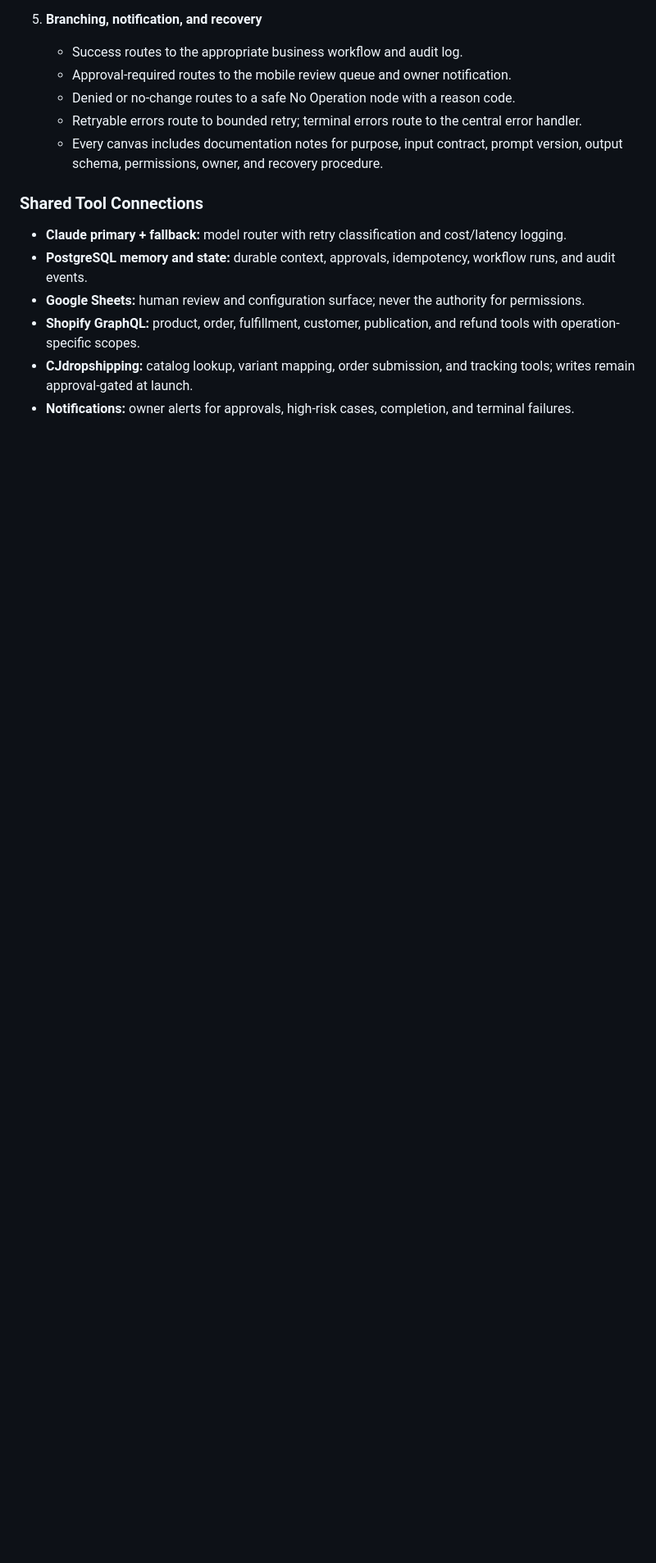
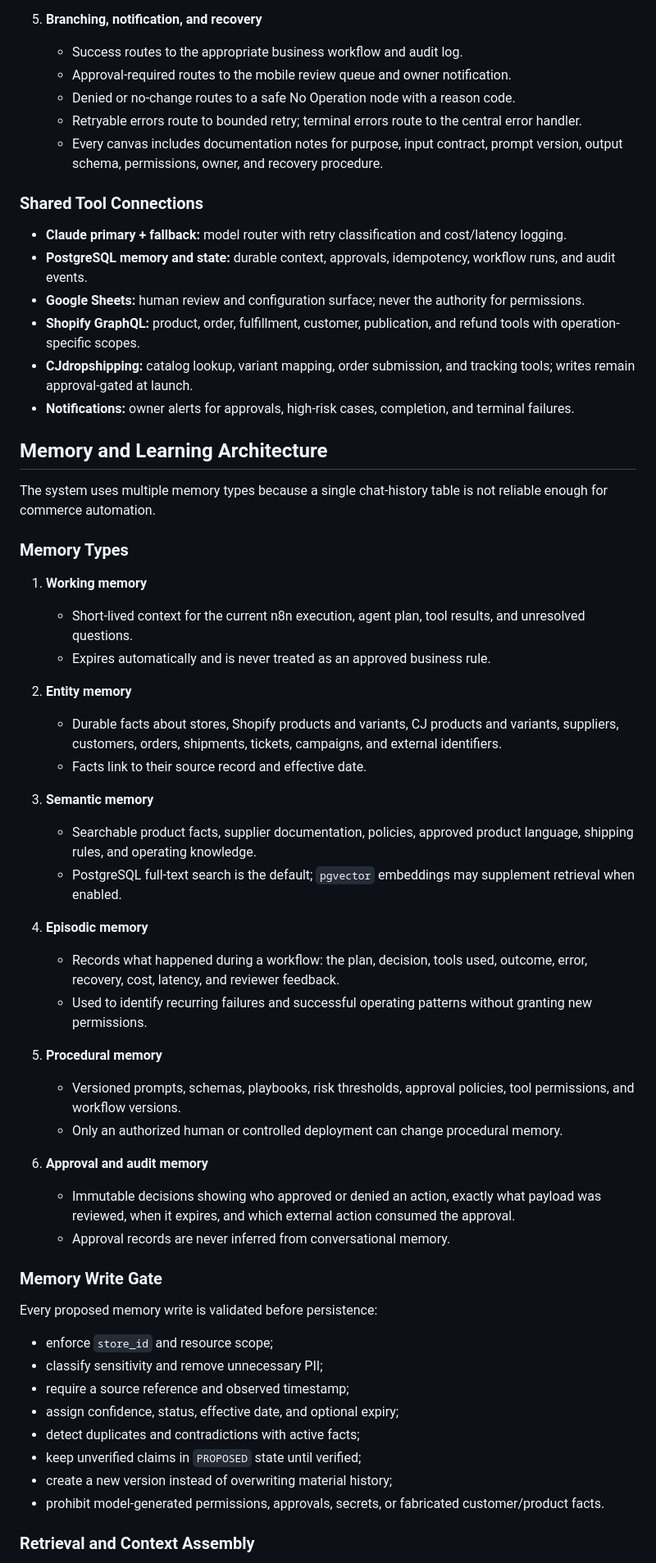
Before and after one commit to domogotu/Shopify-automation-v1, a Markdown page: docs/SHOPIFY_AUTOMATION_OS_BLUEPRINT.md, the part around one of its changes. Shown at 82% size. Rendered like a GitHub page; blank space fills up the shorter version.

Commit message:
Add governed memory and learning architecture

```diff
--- a/docs/SHOPIFY_AUTOMATION_OS_BLUEPRINT.md
+++ b/docs/SHOPIFY_AUTOMATION_OS_BLUEPRINT.md
@@ -51,3 +51,49 @@ Every workflow that uses AI follows the same visible n8n sub-workflow. Business-
 - **Shopify GraphQL:** product, order, fulfillment, customer, publication, and refund tools with operation-specific scopes.
 - **CJdropshipping:** catalog lookup, variant mapping, order submission, and tracking tools; writes remain approval-gated at launch.
 - **Notifications:** owner alerts for approvals, high-risk cases, completion, and terminal failures.
+
+## Memory and Learning Architecture
+
+The system uses multiple memory types because a single chat-history table is not reliable enough for commerce automation.
+
+### Memory Types
+
+1. **Working memory**
+   - Short-lived context for the current n8n execution, agent plan, tool results, and unresolved questions.
+   - Expires automatically and is never treated as an approved business rule.
+
+2. **Entity memory**
+   - Durable facts about stores, Shopify products and variants, CJ products and variants, suppliers, customers, orders, shipments, tickets, campaigns, and external identifiers.
+   - Facts link to their source record and effective date.
+
+3. **Semantic memory**
+   - Searchable product facts, supplier documentation, policies, approved product language, shipping rules, and operating knowledge.
+   - PostgreSQL full-text search is the default; `pgvector` embeddings may supplement retrieval when enabled.
+
+4. **Episodic memory**
+   - Records what happened during a workflow: the plan, decision, tools used, outcome, error, recovery, cost, latency, and reviewer feedback.
+   - Used to identify recurring failures and successful operating patterns without granting new permissions.
+
+5. **Procedural memory**
+   - Versioned prompts, schemas, playbooks, risk thresholds, approval policies, tool permissions, and workflow versions.
+   - Only an authorized human or controlled deployment can change procedural memory.
+
+6. **Approval and audit memory**
+   - Immutable decisions showing who approved or denied an action, exactly what payload was reviewed, when it expires, and which external action consumed the approval.
+   - Approval records are never inferred from conversational memory.
+
+### Memory Write Gate
+
+Every proposed memory write is validated before persistence:
+
+- enforce `store_id` and resource scope;
+- classify sensitivity and remove unnecessary PII;
+- require a source reference and observed timestamp;
+- assign confidence, status, effective date, and optional expiry;
+- detect duplicates and contradictions with active facts;
+- keep unverified claims in `PROPOSED` state until verified;
+- create a new version instead of overwriting material history;
+- prohibit model-generated permissions, approvals, secrets, or fabricated customer/product facts.
+
+### Retrieval and Context Assembly
+
```
Also changed, not shown: other parts of docs/SHOPIFY_AUTOMATION_OS_BLUEPRINT.md (+32 -0 lines).
